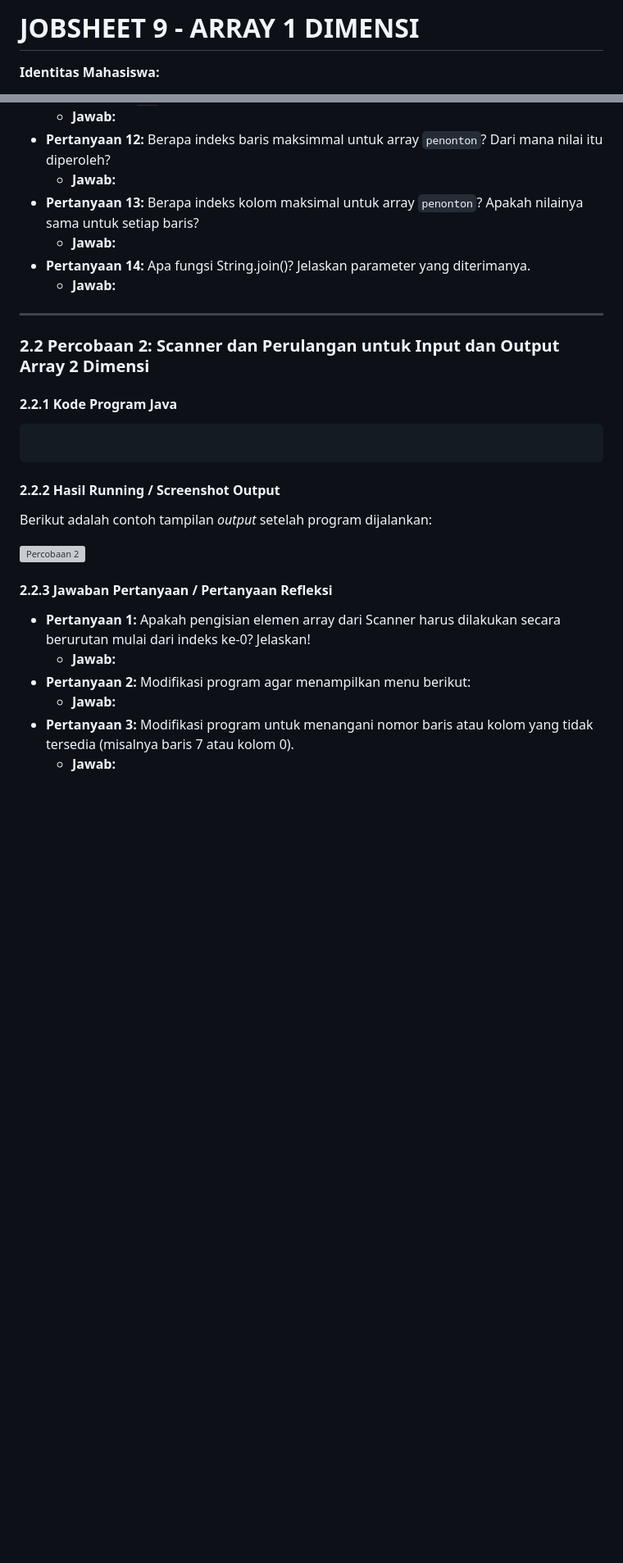
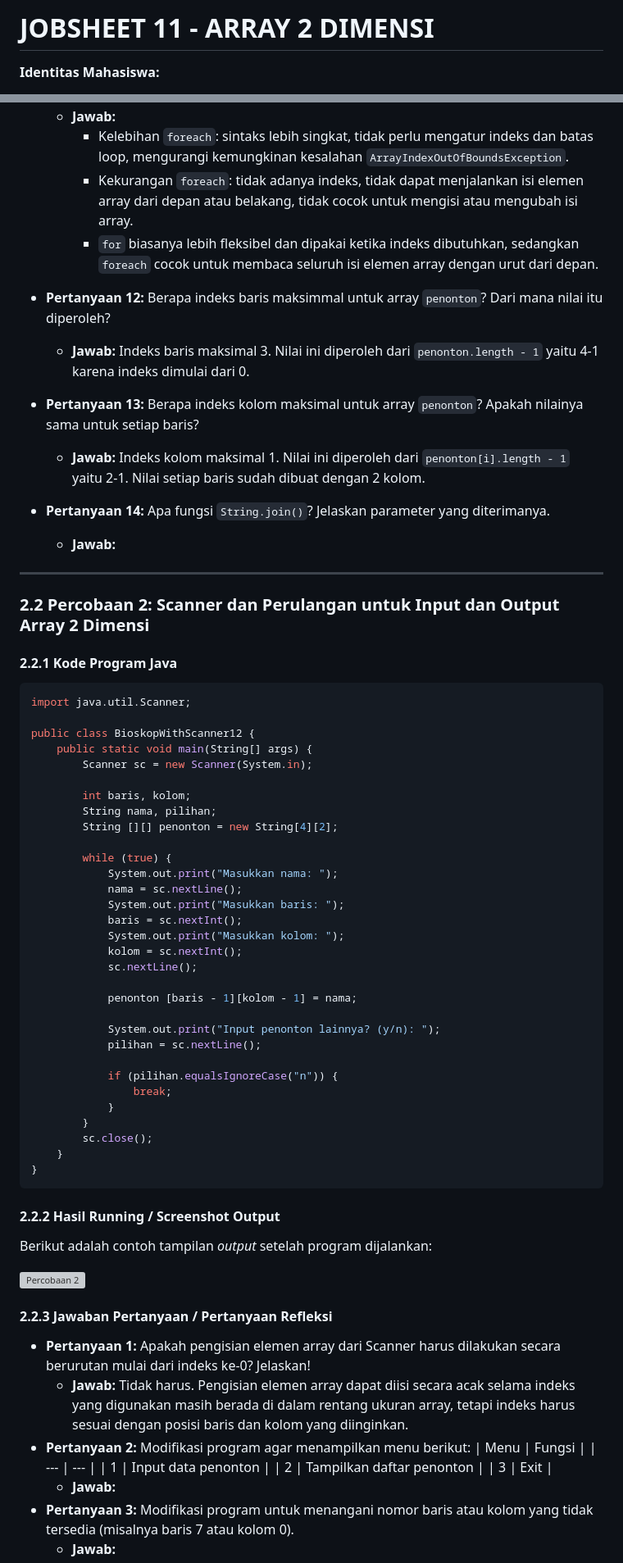
Before and after one commit to didim1945/BasicProgrammingPracticum, a Markdown page: Week 13/DimasTI1D_Jobsheet-11.md, 2 parts joined by grey strips. Shown at 82% size. Drawn GitHub-style; blank space fills up the shorter version; grey boxes are pictures that could not be loaded.

````diff
--- a/Week 13/DimasTI1D_Jobsheet-10.md
+++ b/Week 13/DimasTI1D_Jobsheet-11.md
@@ -1,4 +1,4 @@
-# JOBSHEET 9 - ARRAY 1 DIMENSI
+# JOBSHEET 11 - ARRAY 2 DIMENSI
 
 **Identitas Mahasiswa:**
 * **Nama:** Dimas Wahyu Ramadhani
@@ -94,17 +155,50 @@ Berikut adalah contoh tampilan *output* setelah program dijalankan:
 * **Pertanyaan 11:** Menurut Anda, apa kekurangan dan kelebihan `foreach` loop dibandingkan `for` loop?
     * **Jawab:**
+        * Kelebihan `foreach`: sintaks lebih singkat, tidak perlu mengatur indeks dan batas loop, mengurangi kemungkinan kesalahan `ArrayIndexOutOfBoundsException`.
+        * Kekurangan `foreach`: tidak adanya indeks, tidak dapat menjalankan isi elemen array dari depan atau belakang, tidak cocok untuk mengisi atau mengubah isi array.
+        * `for` biasanya lebih fleksibel dan dipakai ketika indeks dibutuhkan, sedangkan `foreach` cocok untuk membaca seluruh isi elemen array dengan urut dari depan.
 * **Pertanyaan 12:** Berapa indeks baris maksimmal untuk array `penonton`? Dari mana nilai itu diperoleh?
-    * **Jawab:**
+    * **Jawab:** Indeks baris maksimal 3. Nilai ini diperoleh dari `penonton.length - 1` yaitu 4-1 karena indeks dimulai dari 0.
 * **Pertanyaan 13:** Berapa indeks kolom maksimal untuk array `penonton`? Apakah nilainya sama untuk setiap baris?
-    * **Jawab:**
-* **Pertanyaan 14:** Apa fungsi String.join()? Jelaskan parameter yang diterimanya.
+    * **Jawab:** Indeks kolom maksimal 1. Nilai ini diperoleh dari `penonton[i].length - 1` yaitu 2-1. Nilai setiap baris sudah dibuat dengan 2 kolom.
+* **Pertanyaan 14:** Apa fungsi `String.join()`? Jelaskan parameter yang diterimanya.
     * **Jawab:**
 ---
 
 ### 2.2 Percobaan 2: Scanner dan Perulangan untuk Input dan Output Array 2 Dimensi
 #### 2.2.1 Kode Program Java
 ```java
+import java.util.Scanner;
 
+public class BioskopWithScanner12 {
+    public static void main(String[] args) {
+        Scanner sc = new Scanner(System.in);
+
+        int baris, kolom;
+        String nama, pilihan;
+        String [][] penonton = new String[4][2];
+
+        while (true) {
+            System.out.print("Masukkan nama: ");
+            nama = sc.nextLine();
+            System.out.print("Masukkan baris: ");
+            baris = sc.nextInt();
+            System.out.print("Masukkan kolom: ");
+            kolom = sc.nextInt();
+            sc.nextLine();
+
+            penonton [baris - 1][kolom - 1] = nama;
+
+            System.out.print("Input penonton lainnya? (y/n): ");
+            pilihan = sc.nextLine();
+
+            if (pilihan.equalsIgnoreCase("n")) {
+                break;
+            }
+        }
+        sc.close();
+    }
+}
 ```
 #### 2.2.2 Hasil Running / Screenshot Output
 Berikut adalah contoh tampilan *output* setelah program dijalankan:
@@ -113,8 +207,13 @@ Berikut adalah contoh tampilan *output* setelah program dijalankan:
 
 #### 2.2.3 Jawaban Pertanyaan / Pertanyaan Refleksi
 * **Pertanyaan 1:** Apakah pengisian elemen array dari Scanner harus dilakukan secara berurutan mulai dari indeks ke-0? Jelaskan!
-    * **Jawab:**
+    * **Jawab:** Tidak harus. Pengisian elemen array dapat diisi secara acak selama indeks yang digunakan masih berada di dalam rentang ukuran array, tetapi indeks harus sesuai dengan posisi baris dan kolom yang diinginkan.
 * **Pertanyaan 2:** Modifikasi program agar menampilkan menu berikut:
+    | Menu | Fungsi |
+    | --- | --- |
+    | 1 | Input data penonton |
+    | 2 | Tampilkan daftar penonton |
+    | 3 | Exit |
     * **Jawab:**
 * **Pertanyaan 3:** Modifikasi program untuk menangani nomor baris atau kolom yang tidak tersedia (misalnya baris 7 atau kolom 0).
     * **Jawab:**
````
Also changed, not shown: other parts of Week 13/DimasTI1D_Jobsheet-11.md (+119 -11 lines), Week 13/BioskopArray.png (added), Week 13/BioskopWithScanner.png (added), 1 other file.
